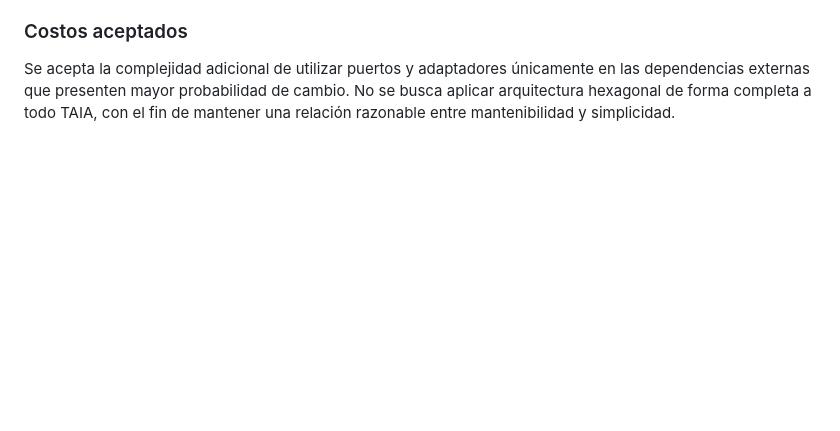
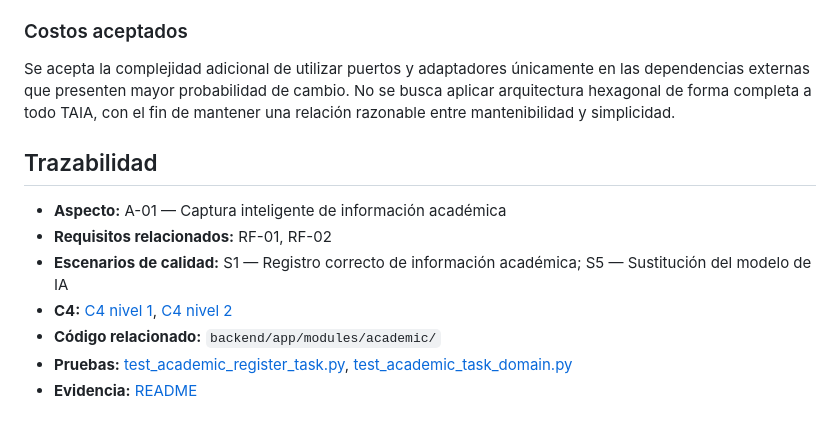
Before and after one commit to ISCOUTB/AS_202620_TAIA_-Task-Artificial-Intelligence-Assistant, a Markdown page: docs/adr/0001-estilo-arquitectonico.md, the part around the change. Drawn GitHub-style; blank space fills up the shorter version.

Commit message:
feat: add traceability section to architectural decision record for Adr-01

```diff
--- a/docs/adr/0001-estilo-arquitectonico.md
+++ b/docs/adr/0001-estilo-arquitectonico.md
@@ -108,3 +108,13 @@ Adoptar microservicios desde esta etapa implicaría añadir mecanismos como comu
 ### Costos aceptados
 
 Se acepta la complejidad adicional de utilizar puertos y adaptadores únicamente en las dependencias externas que presenten mayor probabilidad de cambio. No se busca aplicar arquitectura hexagonal de forma completa a todo TAIA, con el fin de mantener una relación razonable entre mantenibilidad y simplicidad.
+
+## Trazabilidad
+
+- **Aspecto:** A-01 — Captura inteligente de información académica
+- **Requisitos relacionados:** RF-01, RF-02
+- **Escenarios de calidad:** S1 — Registro correcto de información académica; S5 — Sustitución del modelo de IA
+- **C4:** [C4 nivel 1](../c4/C4-C1.md), [C4 nivel 2](../c4/C4-C2.md)
+- **Código relacionado:** `backend/app/modules/academic/`
+- **Pruebas:** [test_academic_register_task.py](../../backend/tests/test_academic_register_task.py), [test_academic_task_domain.py](../../backend/tests/test_academic_task_domain.py)
+- **Evidencia:** [README](../../README.md)
```
